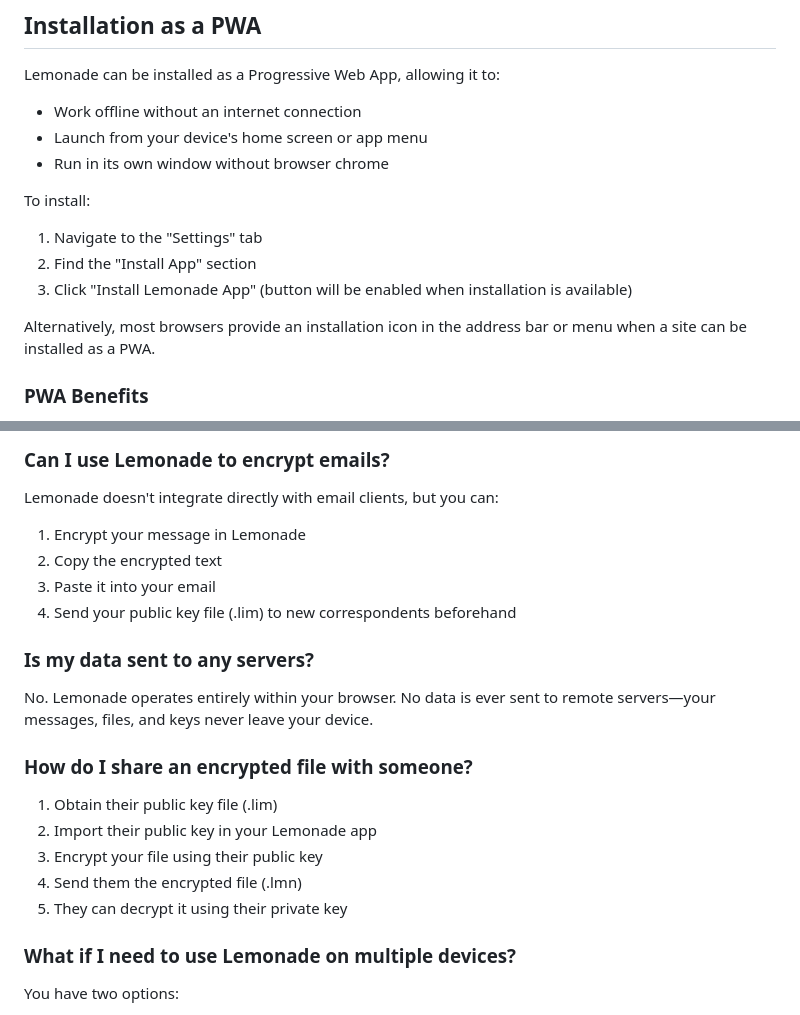
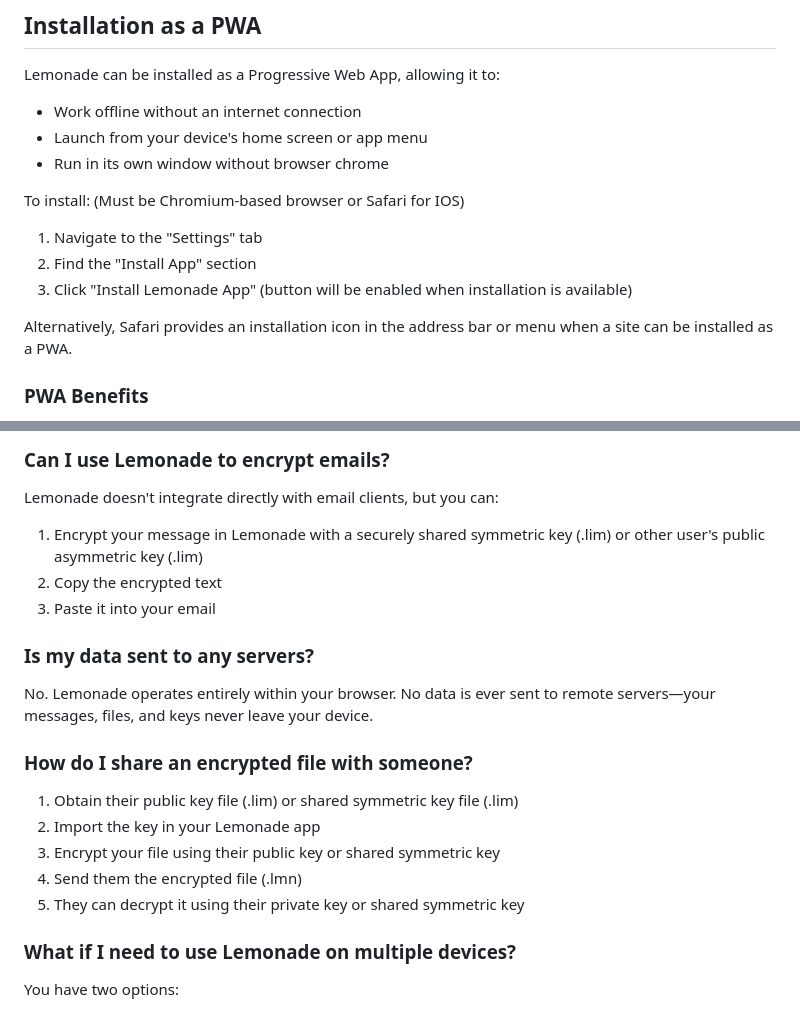
Before and after one commit to elkmire/Lemonade, a Markdown page: README.md, 2 parts joined by grey strips. GitHub-like rendering.

```diff
--- a/README.md
+++ b/README.md
@@ -203,13 +203,13 @@ Lemonade can be installed as a Progressive Web App, allowing it to:
 - Launch from your device's home screen or app menu
 - Run in its own window without browser chrome
 
-To install:
+To install: (Must be Chromium-based browser or Safari for IOS)
 
 1. Navigate to the "Settings" tab
 2. Find the "Install App" section
 3. Click "Install Lemonade App" (button will be enabled when installation is available)
 
-Alternatively, most browsers provide an installation icon in the address bar or menu when a site can be installed as a PWA.
+Alternatively, Safari provides an installation icon in the address bar or menu when a site can be installed as a PWA.
 
 ### PWA Benefits
 
@@ -248,10 +248,9 @@ No. Lemonade uses strong encryption for password protection. If you forget a key
 ### Can I use Lemonade to encrypt emails?
 
 Lemonade doesn't integrate directly with email clients, but you can:
-1. Encrypt your message in Lemonade
+1. Encrypt your message in Lemonade with a securely shared symmetric key (.lim) or other user's public asymmetric key (.lim)
 2. Copy the encrypted text
 3. Paste it into your email
-4. Send your public key file (.lim) to new correspondents beforehand
 
 ### Is my data sent to any servers?
 
@@ -259,11 +258,11 @@ No. Lemonade operates entirely within your browser. No data is ever sent to remo
 
 ### How do I share an encrypted file with someone?
 
-1. Obtain their public key file (.lim)
-2. Import their public key in your Lemonade app
-3. Encrypt your file using their public key
+1. Obtain their public key file (.lim) or shared symmetric key file (.lim)
+2. Import the key in your Lemonade app
+3. Encrypt your file using their public key or shared symmetric key
 4. Send them the encrypted file (.lmn)
-5. They can decrypt it using their private key
+5. They can decrypt it using their private key or shared symmetric key
 
 ### What if I need to use Lemonade on multiple devices?
 
```
